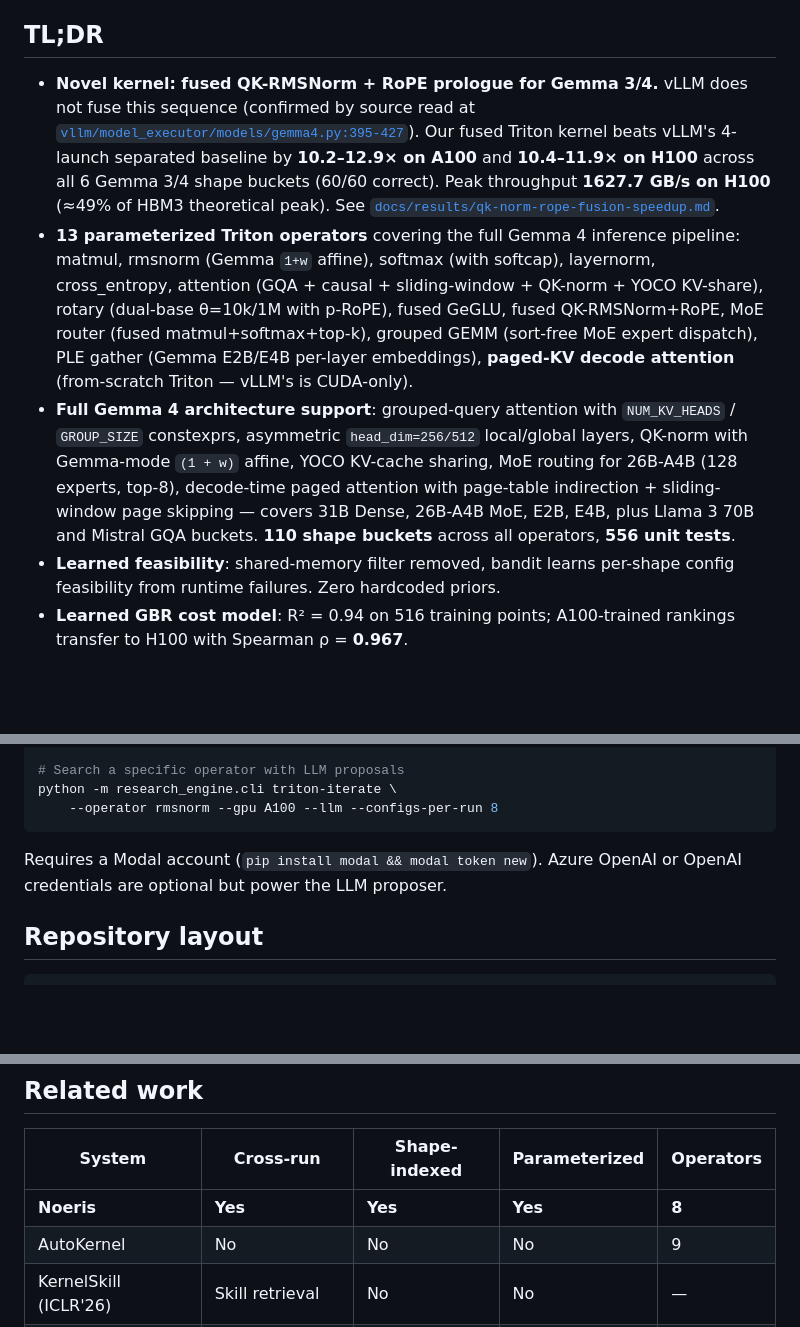
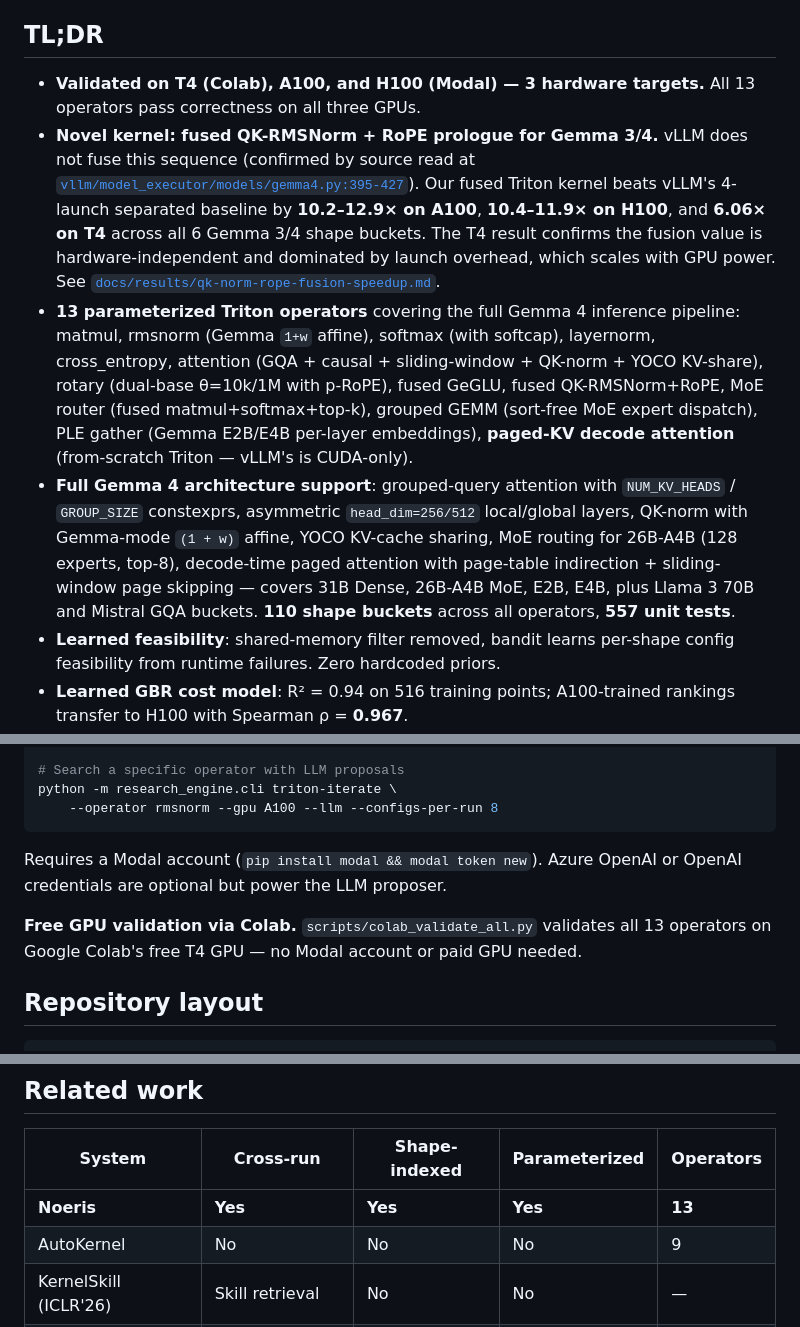
Before and after one commit to PwnKit-Labs/noeris, a Markdown page: README.md, 3 parts joined by grey strips. Rendered like a GitHub page; blank space fills up the shorter version.

Commit message:
Update paper + README with 13/13 T4 validation (3 hardware targets)
none

````diff
--- a/README.md
+++ b/README.md
@@ -4,9 +4,10 @@ Autonomous GPU kernel search with parameterized Triton templates, shape-indexed
 
 ## TL;DR
 
-- **Novel kernel: fused QK-RMSNorm + RoPE prologue for Gemma 3/4.** vLLM does not fuse this sequence (confirmed by source read at [`vllm/model_executor/models/gemma4.py:395-427`](https://github.com/vllm-project/vllm/pull/38826)). Our fused Triton kernel beats vLLM's 4-launch separated baseline by **10.2–12.9× on A100** and **10.4–11.9× on H100** across all 6 Gemma 3/4 shape buckets (60/60 correct). Peak throughput **1627.7 GB/s on H100** (≈49% of HBM3 theoretical peak). See [`docs/results/qk-norm-rope-fusion-speedup.md`](docs/results/qk-norm-rope-fusion-speedup.md).
+- **Validated on T4 (Colab), A100, and H100 (Modal) — 3 hardware targets.** All 13 operators pass correctness on all three GPUs.
+- **Novel kernel: fused QK-RMSNorm + RoPE prologue for Gemma 3/4.** vLLM does not fuse this sequence (confirmed by source read at [`vllm/model_executor/models/gemma4.py:395-427`](https://github.com/vllm-project/vllm/pull/38826)). Our fused Triton kernel beats vLLM's 4-launch separated baseline by **10.2–12.9× on A100**, **10.4–11.9× on H100**, and **6.06× on T4** across all 6 Gemma 3/4 shape buckets. The T4 result confirms the fusion value is hardware-independent and dominated by launch overhead, which scales with GPU power. See [`docs/results/qk-norm-rope-fusion-speedup.md`](docs/results/qk-norm-rope-fusion-speedup.md).
 - **13 parameterized Triton operators** covering the full Gemma 4 inference pipeline: matmul, rmsnorm (Gemma `1+w` affine), softmax (with softcap), layernorm, cross_entropy, attention (GQA + causal + sliding-window + QK-norm + YOCO KV-share), rotary (dual-base θ=10k/1M with p-RoPE), fused GeGLU, fused QK-RMSNorm+RoPE, MoE router (fused matmul+softmax+top-k), grouped GEMM (sort-free MoE expert dispatch), PLE gather (Gemma E2B/E4B per-layer embeddings), **paged-KV decode attention** (from-scratch Triton — vLLM's is CUDA-only).
-- **Full Gemma 4 architecture support**: grouped-query attention with `NUM_KV_HEADS` / `GROUP_SIZE` constexprs, asymmetric `head_dim=256/512` local/global layers, QK-norm with Gemma-mode `(1 + w)` affine, YOCO KV-cache sharing, MoE routing for 26B-A4B (128 experts, top-8), decode-time paged attention with page-table indirection + sliding-window page skipping — covers 31B Dense, 26B-A4B MoE, E2B, E4B, plus Llama 3 70B and Mistral GQA buckets. **110 shape buckets** across all operators, **556 unit tests**.
+- **Full Gemma 4 architecture support**: grouped-query attention with `NUM_KV_HEADS` / `GROUP_SIZE` constexprs, asymmetric `head_dim=256/512` local/global layers, QK-norm with Gemma-mode `(1 + w)` affine, YOCO KV-cache sharing, MoE routing for 26B-A4B (128 experts, top-8), decode-time paged attention with page-table indirection + sliding-window page skipping — covers 31B Dense, 26B-A4B MoE, E2B, E4B, plus Llama 3 70B and Mistral GQA buckets. **110 shape buckets** across all operators, **557 unit tests**.
 - **Learned feasibility**: shared-memory filter removed, bandit learns per-shape config feasibility from runtime failures. Zero hardcoded priors.
 - **Learned GBR cost model**: R² = 0.94 on 516 training points; A100-trained rankings transfer to H100 with Spearman ρ = **0.967**.
 - **Adaptive meta-bandit router** validated across 3 independent trials: matches the best fixed selector within 0.5%; naive alternating ensemble stalls.
@@ -121,6 +122,8 @@ python -m research_engine.cli triton-iterate \
 
 Requires a Modal account (`pip install modal && modal token new`). Azure OpenAI or OpenAI credentials are optional but power the LLM proposer.
 
+**Free GPU validation via Colab.** `scripts/colab_validate_all.py` validates all 13 operators on Google Colab's free T4 GPU — no Modal account or paid GPU needed.
+
 ## Repository layout
 
 ```
@@ -145,7 +148,7 @@ docs/results/                all benchmark JSON + reports
 
 | System | Cross-run | Shape-indexed | Parameterized | Operators |
 |---|---|---|---|---|
-| **Noeris** | **Yes** | **Yes** | **Yes** | **8** |
+| **Noeris** | **Yes** | **Yes** | **Yes** | **13** |
 | AutoKernel | No | No | No | 9 |
 | KernelSkill (ICLR'26) | Skill retrieval | No | No | — |
 | CUDA-L1 (ICLR'26) | Trained model | No | No | — |
````
Also changed, not shown: docs/paper/noeris.md (+10 -4 lines), docs/results/qk-norm-rope-fusion-speedup.md (+24 -4 lines).
